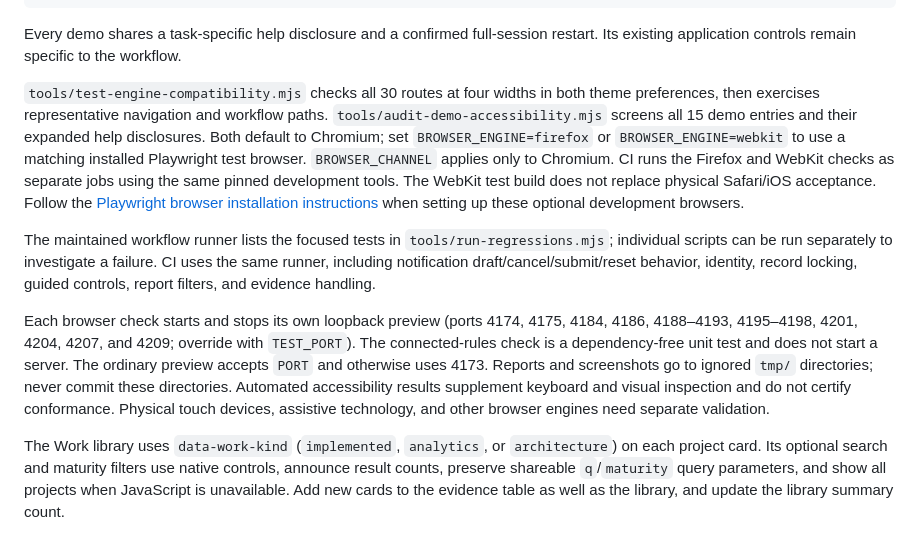
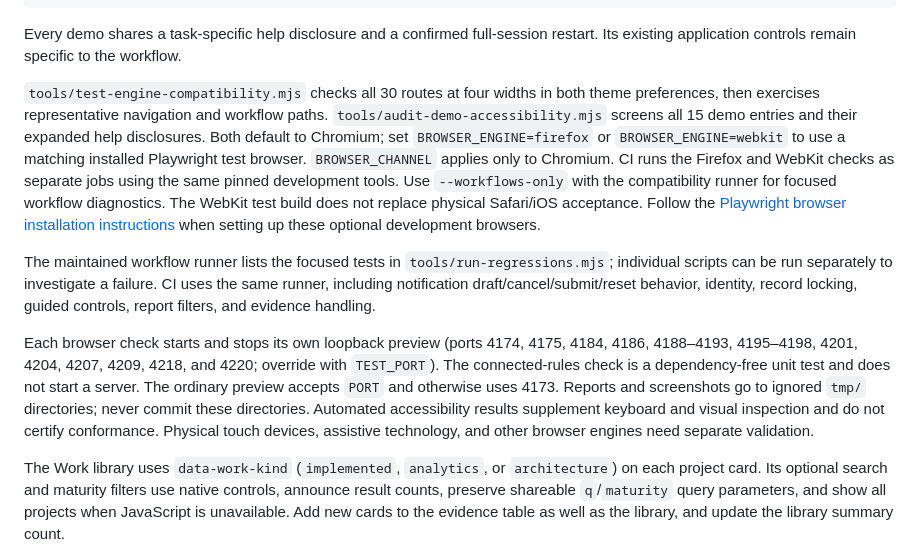
Before and after one commit to hfabro/operations-automation-portfolio, a Markdown page: README.md, the part around the change. Rendered like a GitHub page.

Commit message:
Document engine test ports and focused workflow diagnostics

```diff
--- a/README.md
+++ b/README.md
@@ -75,11 +75,11 @@ node tools/audit-demo-accessibility.mjs
 
 Every demo shares a task-specific help disclosure and a confirmed full-session restart. Its existing application controls remain specific to the workflow.
 
-`tools/test-engine-compatibility.mjs` checks all 30 routes at four widths in both theme preferences, then exercises representative navigation and workflow paths. `tools/audit-demo-accessibility.mjs` screens all 15 demo entries and their expanded help disclosures. Both default to Chromium; set `BROWSER_ENGINE=firefox` or `BROWSER_ENGINE=webkit` to use a matching installed Playwright test browser. `BROWSER_CHANNEL` applies only to Chromium. CI runs the Firefox and WebKit checks as separate jobs using the same pinned development tools. The WebKit test build does not replace physical Safari/iOS acceptance. Follow the [Playwright browser installation instructions](https://playwright.dev/docs/browsers) when setting up these optional development browsers.
+`tools/test-engine-compatibility.mjs` checks all 30 routes at four widths in both theme preferences, then exercises representative navigation and workflow paths. `tools/audit-demo-accessibility.mjs` screens all 15 demo entries and their expanded help disclosures. Both default to Chromium; set `BROWSER_ENGINE=firefox` or `BROWSER_ENGINE=webkit` to use a matching installed Playwright test browser. `BROWSER_CHANNEL` applies only to Chromium. CI runs the Firefox and WebKit checks as separate jobs using the same pinned development tools. Use `--workflows-only` with the compatibility runner for focused workflow diagnostics. The WebKit test build does not replace physical Safari/iOS acceptance. Follow the [Playwright browser installation instructions](https://playwright.dev/docs/browsers) when setting up these optional development browsers.
 
 The maintained workflow runner lists the focused tests in `tools/run-regressions.mjs`; individual scripts can be run separately to investigate a failure. CI uses the same runner, including notification draft/cancel/submit/reset behavior, identity, record locking, guided controls, report filters, and evidence handling.
 
-Each browser check starts and stops its own loopback preview (ports 4174, 4175, 4184, 4186, 4188–4193, 4195–4198, 4201, 4204, 4207, and 4209; override with `TEST_PORT`). The connected-rules check is a dependency-free unit test and does not start a server. The ordinary preview accepts `PORT` and otherwise uses 4173. Reports and screenshots go to ignored `tmp/` directories; never commit these directories. Automated accessibility results supplement keyboard and visual inspection and do not certify conformance. Physical touch devices, assistive technology, and other browser engines need separate validation.
+Each browser check starts and stops its own loopback preview (ports 4174, 4175, 4184, 4186, 4188–4193, 4195–4198, 4201, 4204, 4207, 4209, 4218, and 4220; override with `TEST_PORT`). The connected-rules check is a dependency-free unit test and does not start a server. The ordinary preview accepts `PORT` and otherwise uses 4173. Reports and screenshots go to ignored `tmp/` directories; never commit these directories. Automated accessibility results supplement keyboard and visual inspection and do not certify conformance. Physical touch devices, assistive technology, and other browser engines need separate validation.
 
 The Work library uses `data-work-kind` (`implemented`, `analytics`, or `architecture`) on each project card. Its optional search and maturity filters use native controls, announce result counts, preserve shareable `q`/`maturity` query parameters, and show all projects when JavaScript is unavailable. Add new cards to the evidence table as well as the library, and update the library summary count.
 
```
